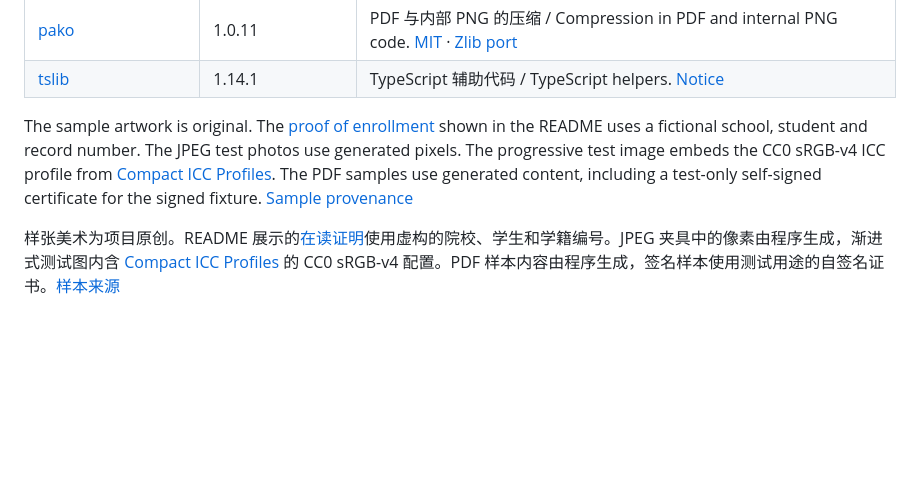
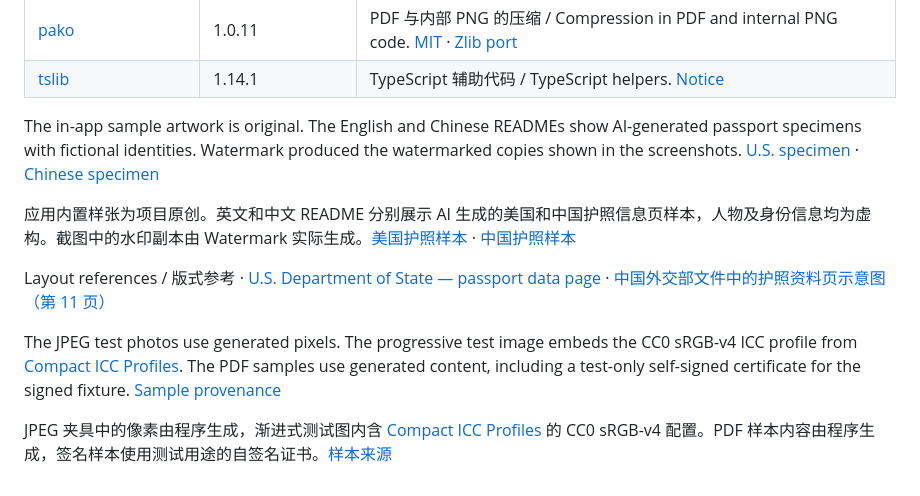
Before and after one commit to kinoward/offline-watermark, a Markdown page: THIRD_PARTY.md, the part around the change. Drawn GitHub-style; blank space fills up the shorter version.

Commit message:
docs(samples): add fictional US and Chinese passport scans

```diff
--- a/THIRD_PARTY.md
+++ b/THIRD_PARTY.md
@@ -13,6 +13,12 @@ The [MIT License](LICENSE) applies to Watermark’s original code and documentat
 | [pako](https://github.com/nodeca/pako/tree/1.0.11) | 1.0.11 | PDF 与内部 PNG 的压缩 / Compression in PDF and internal PNG code. [MIT](public/licenses/pako.txt) · [Zlib port](public/licenses/pako-zlib.txt) |
 | [tslib](https://github.com/microsoft/tslib) | 1.14.1 | TypeScript 辅助代码 / TypeScript helpers. [Notice](public/licenses/tslib.txt) |
 
-The sample artwork is original. The [proof of enrollment](docs/assets/enrollment-sample.jpg) shown in the README uses a fictional school, student and record number. The JPEG test photos use generated pixels. The progressive test image embeds the CC0 sRGB-v4 ICC profile from [Compact ICC Profiles](https://github.com/saucecontrol/Compact-ICC-Profiles). The PDF samples use generated content, including a test-only self-signed certificate for the signed fixture. [Sample provenance](tests/fixtures/README.md)
+The in-app sample artwork is original. The English and Chinese READMEs show AI-generated passport specimens with fictional identities. Watermark produced the watermarked copies shown in the screenshots. [U.S. specimen](docs/assets/passport-us-sample.jpg) · [Chinese specimen](docs/assets/passport-cn-sample.jpg)
 
-样张美术为项目原创。README 展示的[在读证明](docs/assets/enrollment-sample.jpg)使用虚构的院校、学生和学籍编号。JPEG 夹具中的像素由程序生成，渐进式测试图内含 [Compact ICC Profiles](https://github.com/saucecontrol/Compact-ICC-Profiles) 的 CC0 sRGB-v4 配置。PDF 样本内容由程序生成，签名样本使用测试用途的自签名证书。[样本来源](tests/fixtures/README.md)
+应用内置样张为项目原创。英文和中文 README 分别展示 AI 生成的美国和中国护照信息页样本，人物及身份信息均为虚构。截图中的水印副本由 Watermark 实际生成。[美国护照样本](docs/assets/passport-us-sample.jpg) · [中国护照样本](docs/assets/passport-cn-sample.jpg)
+
+Layout references / 版式参考 · [U.S. Department of State — passport data page](https://travel.state.gov/en/passports/apply/help/security-design.html) · [中国外交部文件中的护照资料页示意图（第 11 页）](https://www.mfa.gov.cn/web/ziliao_674904/tytj_674911/tyfg_674913/202104/P020210912792348060626.pdf)
+
+The JPEG test photos use generated pixels. The progressive test image embeds the CC0 sRGB-v4 ICC profile from [Compact ICC Profiles](https://github.com/saucecontrol/Compact-ICC-Profiles). The PDF samples use generated content, including a test-only self-signed certificate for the signed fixture. [Sample provenance](tests/fixtures/README.md)
+
+JPEG 夹具中的像素由程序生成，渐进式测试图内含 [Compact ICC Profiles](https://github.com/saucecontrol/Compact-ICC-Profiles) 的 CC0 sRGB-v4 配置。PDF 样本内容由程序生成，签名样本使用测试用途的自签名证书。[样本来源](tests/fixtures/README.md)
```
Also changed, not shown: docs/assets/passport-cn-sample.jpg (added), docs/assets/passport-us-sample.jpg (added).
